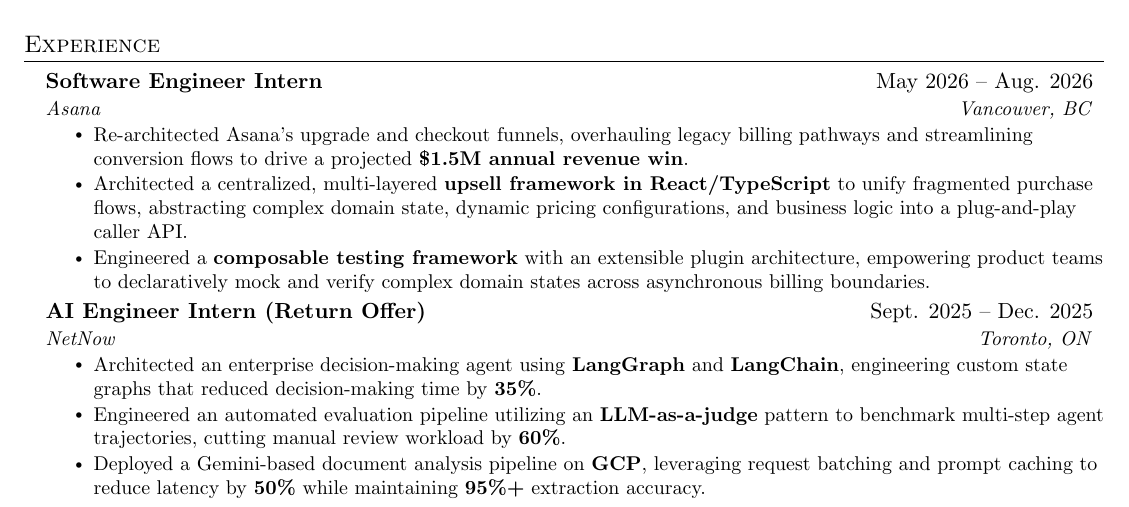
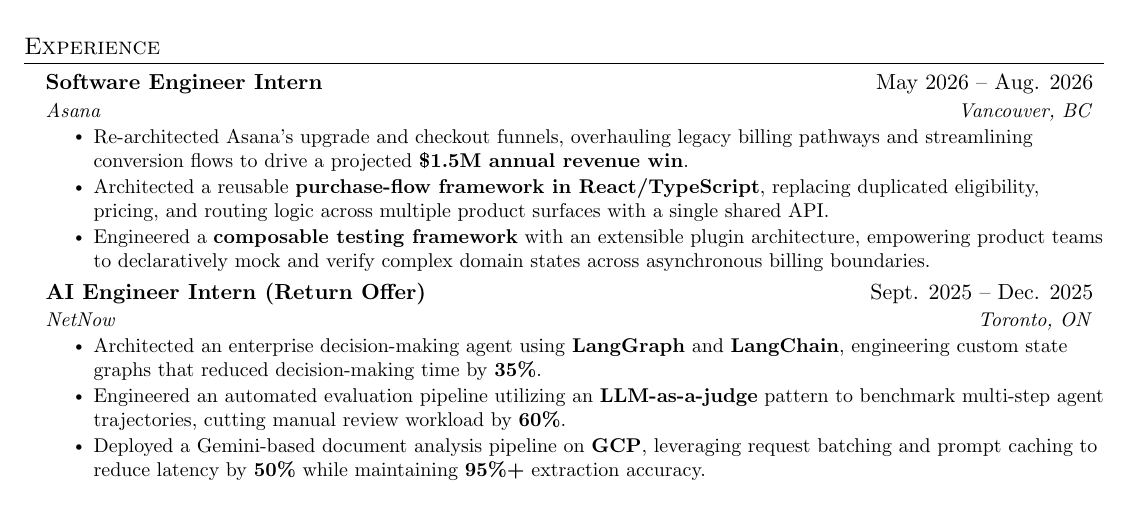
Before and after one commit to Ett05/Resume, a LaTeX CV (Resume.tex): part of the page, cut so that both start at the same text. Compiled offline with pdfLaTeX.

Commit message:
docs: streamline Asana bullet 2 to concrete purchase-flow framework architecture

```diff
--- a/Resume.tex
+++ b/Resume.tex
@@ -118,7 +118,7 @@
 {Asana}{Vancouver, BC}
 \resumeItemListStart
 \resumeItem{Re-architected Asana's upgrade and checkout funnels, overhauling legacy billing pathways and streamlining conversion flows to drive a projected \textbf{\$1.5M annual revenue win}.}
-\resumeItem{Architected a centralized, multi-layered \textbf{upsell framework in React/TypeScript} to unify fragmented purchase flows, abstracting complex domain state, dynamic pricing configurations, and business logic into a plug-and-play caller API.}
+\resumeItem{Architected a reusable \textbf{purchase-flow framework in React/TypeScript}, replacing duplicated eligibility, pricing, and routing logic across multiple product surfaces with a single shared API.}
 \resumeItem{Engineered a \textbf{composable testing framework} with an extensible plugin architecture, empowering product teams to declaratively mock and verify complex domain states across asynchronous billing boundaries.}
 \resumeItemListEnd
 
```
Also changed, not shown: Resume.pdf.
